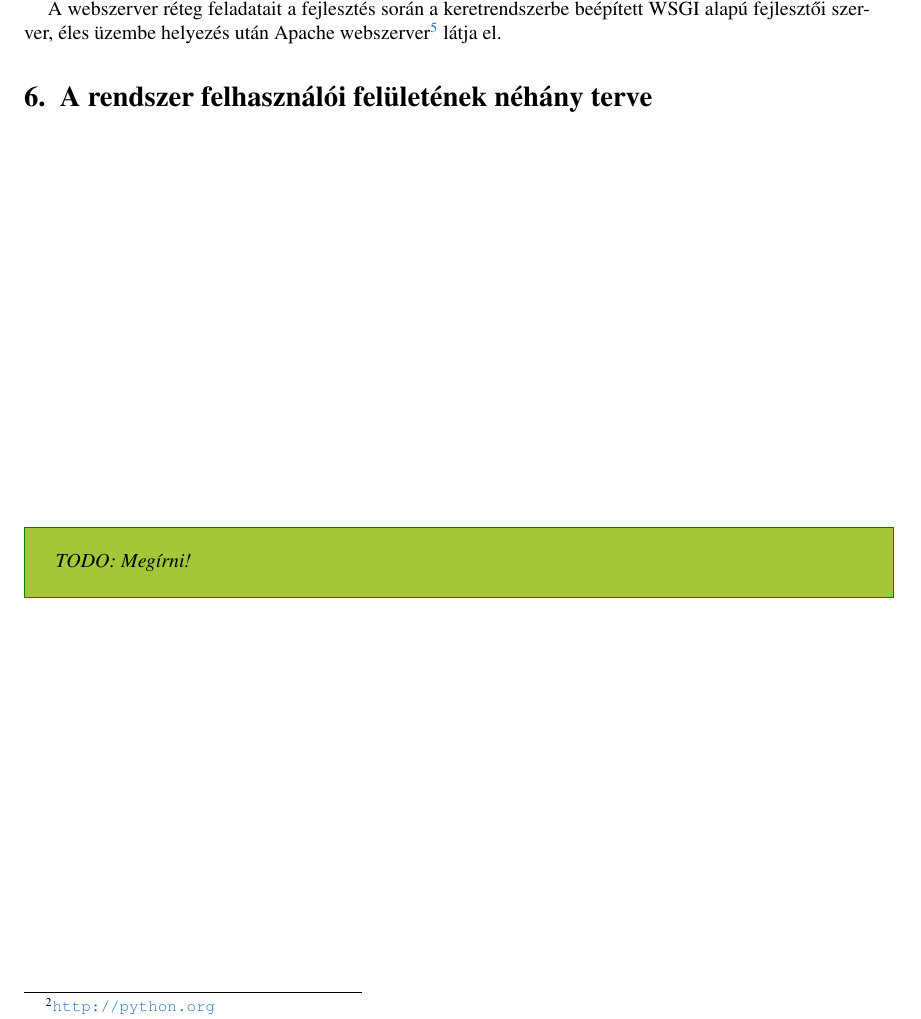
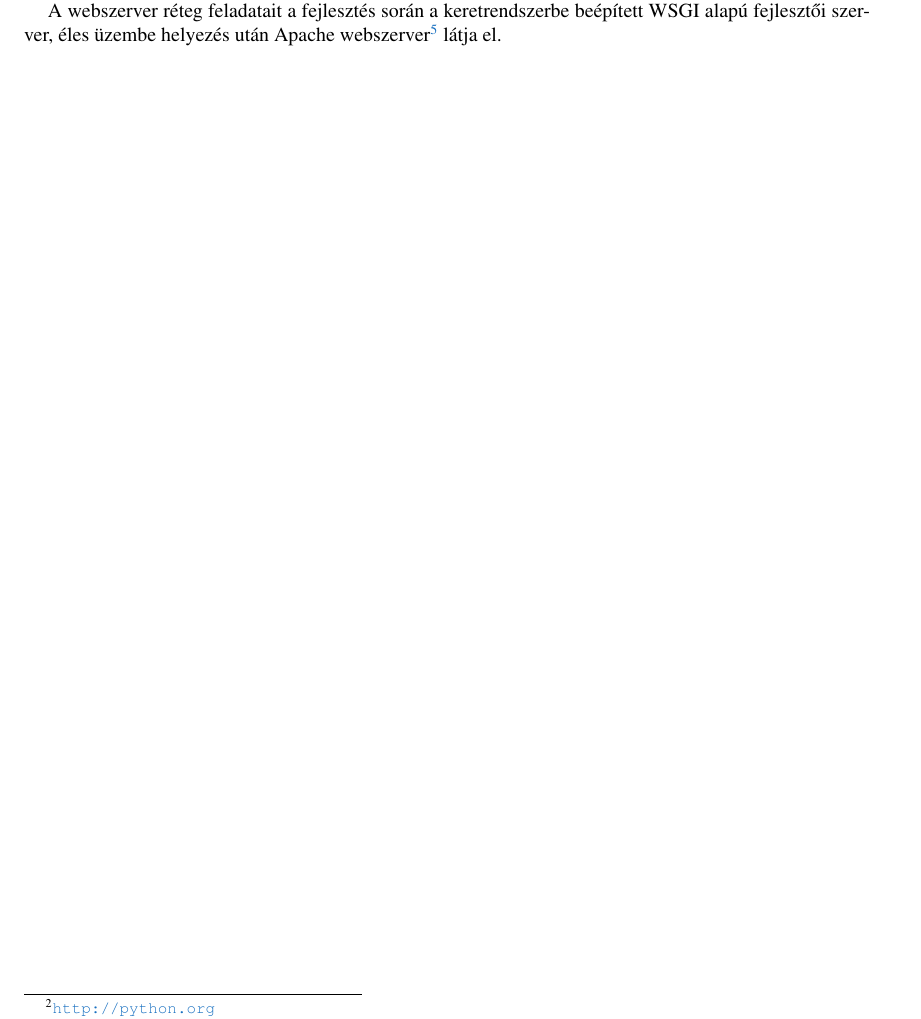
Before and after one commit to reedcourty/badge-aut, a LaTeX document (doc/kovetelmenyspecifikacio/kovetelmenyspecifikacio.tex): part of page 5 of 5, cut so that both start at the same text. Compiled offline with pdfLaTeX; a LaTeX package or settings file that is missing is left out.

Commit message:
Kiszedtem a benne hagyott nem-todo-t. :D

```diff
--- a/doc/kovetelmenyspecifikacio/kovetelmenyspecifikacio.tex
+++ b/doc/kovetelmenyspecifikacio/kovetelmenyspecifikacio.tex
@@ -189,8 +189,4 @@ Az adatbázisszerver réteget egy egyszerű, fájl alapú adatbázis megoldás,
 
 A webszerver réteg feladatait a fejlesztés során a keretrendszerbe beépített WSGI alapú fejlesztői szerver, éles üzembe helyezés után Apache webszerver\footnote{\url{http://httpd.apache.org/}} látja el.
 
-\section{A rendszer felhasználói felületének néhány terve}
-
-\todo{Megírni!}
-
 \end{document}
```
